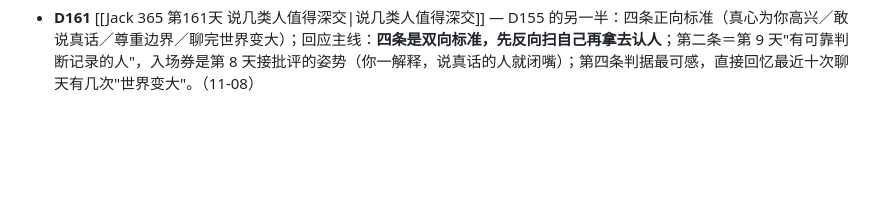
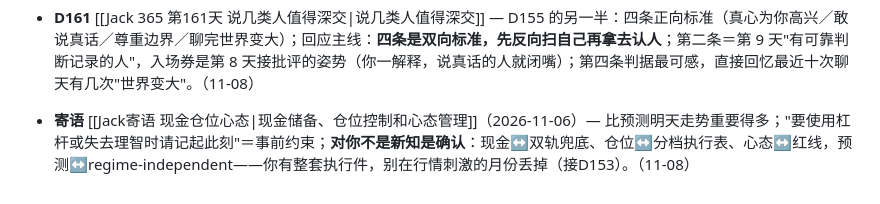
Before and after one commit to wdfxf/notes, a Markdown page: Jack思想实验.md, the part around the change. Rendered like a GitHub page; blank space fills up the shorter version.

Commit message:
vault: Jack寄语 现金仓位心态（11-06）

```diff
--- a/Jack思想实验.md
+++ b/Jack思想实验.md
@@ -89,3 +89,4 @@ updated: 2026-11-08
 - <span style="color:rgb(222, 60, 54)"><b>D159</b></span> [[Jack 365 第159天 三个长期成长的重要思考|三个长期成长的重要思考]] — 身份认同决定日常选择／忠于方向不忠于方法／数据评价行动不评价你；你对三问全答"不知道"——回应：①身份从行为反推不填形容词，判据＝"没人要求你也在做"（159 天归档就是证据）；②你把方法当成了方向，AI 是工具不是方向，方向要写成"帮谁看懂什么"（作战手册那句"做给大专生的真实记录"就是答案）；③"成绩消失还做不做"在你身上已是现在时：读和记这栏 159 天答完了，真正没答的是输出那栏。（11-08）
 - <span style="color:rgb(222, 60, 54)"><b>D160</b></span> [[Jack 365 第160天 抗生素耐药性|抗生素耐药性]] — 杀死敏感菌、留下耐药菌＝自然选择；映射：麻烦反复出现不是不够努力，是环境没改；只消灭坏结果不改选择环境，麻烦换一种方式存在；三问流水线：什么环境让它发生／它领什么奖励／怎么让替代行为更容易；接《原则》第 2 天"改机制"与 D139"改默认"——你卡了一周的 #37 手机总闸，这篇把"为什么忍没用"讲完了。（11-08）
 - <span style="color:rgb(222, 60, 54)"><b>D161</b></span> [[Jack 365 第161天 说几类人值得深交|说几类人值得深交]] — D155 的另一半：四条正向标准（真心为你高兴／敢说真话／尊重边界／聊完世界变大）；回应主线：**四条是双向标准，先反向扫自己再拿去认人**；第二条＝第 9 天"有可靠判断记录的人"，入场券是第 8 天接批评的姿势（你一解释，说真话的人就闭嘴）；第四条判据最可感，直接回忆最近十次聊天有几次"世界变大"。（11-08）
+- <span style="color:#7B1FA2"><b>寄语</b></span> [[Jack寄语 现金仓位心态|现金储备、仓位控制和心态管理]]（2026-11-06）— 比预测明天走势重要得多；"要使用杠杆或失去理智时请记起此刻"＝事前约束；**对你不是新知是确认**：现金↔双轨兜底、仓位↔分档执行表、心态↔红线，预测↔regime-independent——你有整套执行件，别在行情刺激的月份丢掉（接D153）。（11-08）
```
